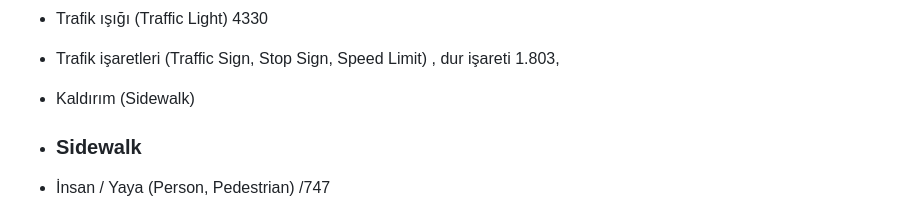
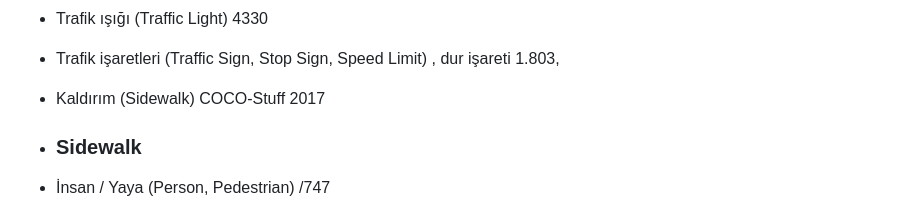
Before and after one commit to Turkcell-GYK-Yapay-Zeka-Enginecell/ImageProcessing, a Markdown page: Echostep.md, the part around the change. Drawn GitHub-style.

```diff
--- a/Echostep.md
+++ b/Echostep.md
@@ -48,7 +48,7 @@ person, bicycle, car, motorcycle, airplane, bus, train, truck, boat, traffic lig
 - Araçlar (Car, Truck, Bus, Motorcycle) 12.786 araba, 3.661 motosiklet, 3745 tren, 6377 kamyon,
 - Trafik ışığı (Traffic Light) 4330
 - Trafik işaretleri (Traffic Sign, Stop Sign, Speed Limit) , dur işareti 1.803,
-- Kaldırım (Sidewalk)
+- Kaldırım (Sidewalk) COCO-Stuff 2017
 
 - ### Sidewalk
 
```
